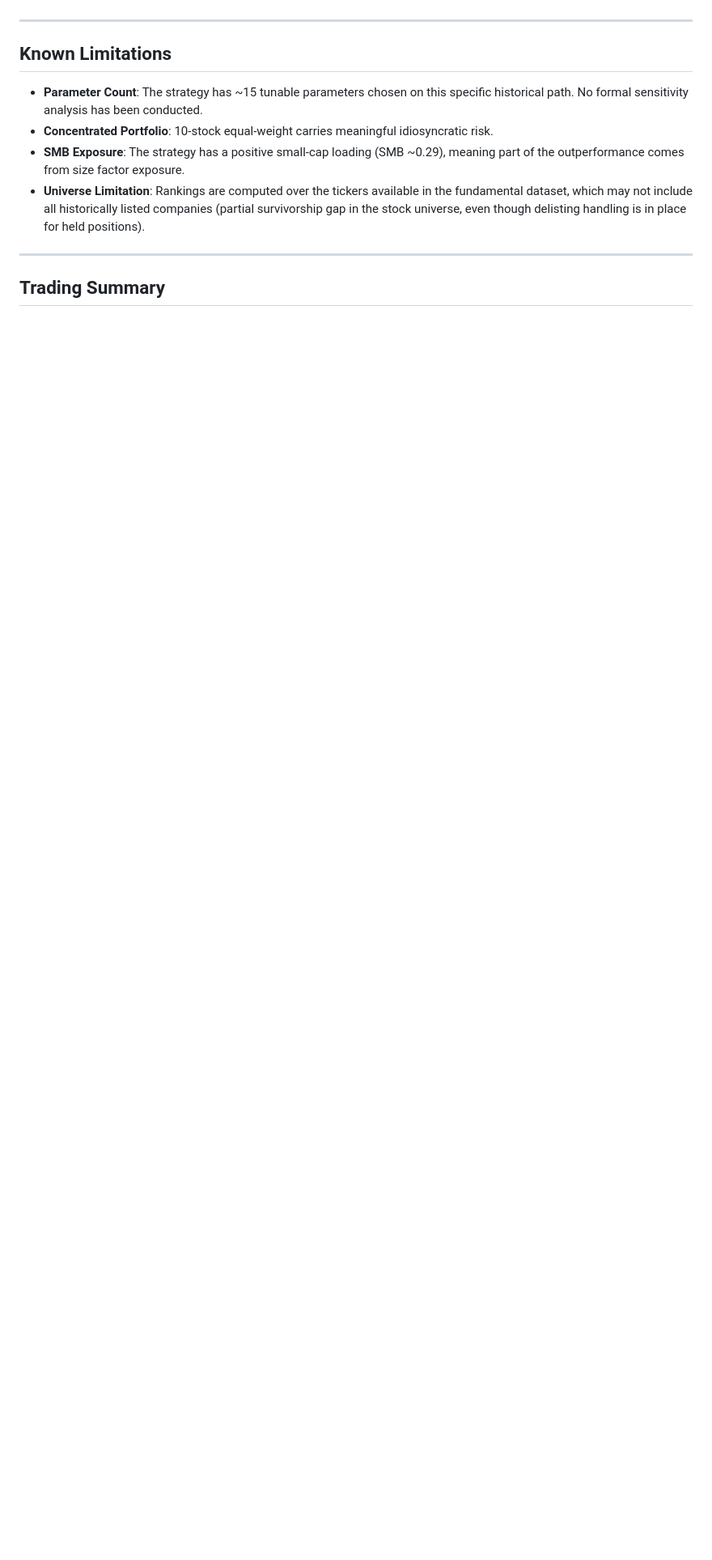
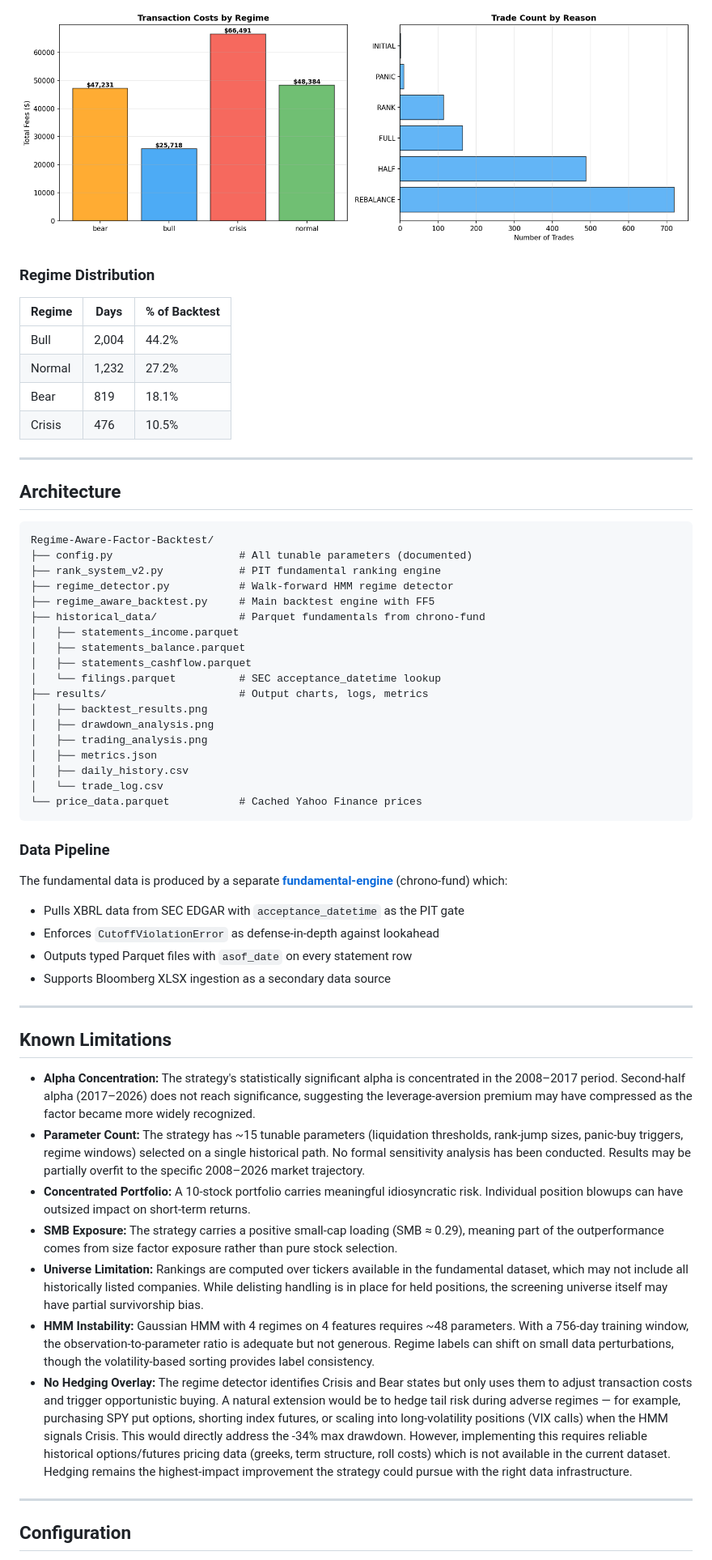
Before and after one commit to tanishhky/Regime-Aware-Factor-Backtest, a Markdown page: README.md, the part around one of its changes. Shown at 81% size. Rendered like a GitHub page; blank space fills up the shorter version.

````diff
--- a/README.md
+++ b/README.md
@@ -77,14 +101,60 @@ Rather than blindly holding the Top 10, the strategy allocates dynamically:
+![Trading Info](results/trading_analysis.png)
+
+### Regime Distribution
+
+| Regime | Days | % of Backtest |
+|---|---|---|
+| Bull | 2,004 | 44.2% |
+| Normal | 1,232 | 27.2% |
+| Bear | 819 | 18.1% |
+| Crisis | 476 | 10.5% |
+
+---
+
+## Architecture
+
+```
+Regime-Aware-Factor-Backtest/
+├── config.py                    # All tunable parameters (documented)
+├── rank_system_v2.py            # PIT fundamental ranking engine
+├── regime_detector.py           # Walk-forward HMM regime detector
+├── regime_aware_backtest.py     # Main backtest engine with FF5
+├── historical_data/             # Parquet fundamentals from chrono-fund
+│   ├── statements_income.parquet
+│   ├── statements_balance.parquet
+│   ├── statements_cashflow.parquet
+│   └── filings.parquet          # SEC acceptance_datetime lookup
+├── results/                     # Output charts, logs, metrics
+│   ├── backtest_results.png
+│   ├── drawdown_analysis.png
+│   ├── trading_analysis.png
+│   ├── metrics.json
+│   ├── daily_history.csv
+│   └── trade_log.csv
+└── price_data.parquet           # Cached Yahoo Finance prices
+```
+
+### Data Pipeline
+
+The fundamental data is produced by a separate **[fundamental-engine](../fundamental-engine/)** (chrono-fund) which:
+- Pulls XBRL data from SEC EDGAR with `acceptance_datetime` as the PIT gate
+- Enforces `CutoffViolationError` as defense-in-depth against lookahead
+- Outputs typed Parquet files with `asof_date` on every statement row
+- Supports Bloomberg XLSX ingestion as a secondary data source
 
 ---
 
 ## Known Limitations
 
-- **Parameter Count**: The strategy has ~15 tunable parameters chosen on this specific historical path. No formal sensitivity analysis has been conducted.
-- **Concentrated Portfolio**: 10-stock equal-weight carries meaningful idiosyncratic risk.
-- **SMB Exposure**: The strategy has a positive small-cap loading (SMB ~0.29), meaning part of the outperformance comes from size factor exposure.
-- **Universe Limitation**: Rankings are computed over the tickers available in the fundamental dataset, which may not include all historically listed companies (partial survivorship gap in the stock universe, even though delisting handling is in place for held positions).
+- **Alpha Concentration:** The strategy's statistically significant alpha is concentrated in the 2008–2017 period. Second-half alpha (2017–2026) does not reach significance, suggesting the leverage-aversion premium may have compressed as the factor became more widely recognized.
+- **Parameter Count:** The strategy has ~15 tunable parameters (liquidation thresholds, rank-jump sizes, panic-buy triggers, regime windows) selected on a single historical path. No formal sensitivity analysis has been conducted. Results may be partially overfit to the specific 2008–2026 market trajectory.
+- **Concentrated Portfolio:** A 10-stock portfolio carries meaningful idiosyncratic risk. Individual position blowups can have outsized impact on short-term returns.
+- **SMB Exposure:** The strategy carries a positive small-cap loading (SMB ≈ 0.29), meaning part of the outperformance comes from size factor exposure rather than pure stock selection.
+- **Universe Limitation:** Rankings are computed over tickers available in the fundamental dataset, which may not include all historically listed companies. While delisting handling is in place for held positions, the screening universe itself may have partial survivorship bias.
+- **HMM Instability:** Gaussian HMM with 4 regimes on 4 features requires ~48 parameters. With a 756-day training window, the observation-to-parameter ratio is adequate but not generous. Regime labels can shift on small data perturbations, though the volatility-based sorting provides label consistency.
+- **No Hedging Overlay:** The regime detector identifies Crisis and Bear states but only uses them to adjust transaction costs and trigger opportunistic buying. A natural extension would be to hedge tail risk during adverse regimes — for example, purchasing SPY put options, shorting index futures, or scaling into long-volatility positions (VIX calls) when the HMM signals Crisis. This would directly address the -34% max drawdown. However, implementing this requires reliable historical options/futures pricing data (greeks, term structure, roll costs) which is not available in the current dataset. Hedging remains the highest-impact improvement the strategy could pursue with the right data infrastructure.
 
 ---
 
-## Trading Summary
+## Configuration
 
````
Also changed, not shown: other parts of README.md (+105 -52 lines).
